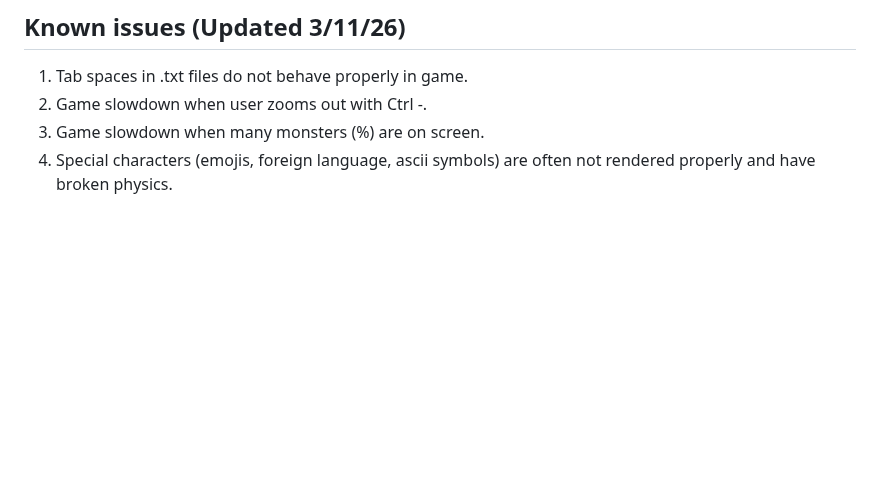
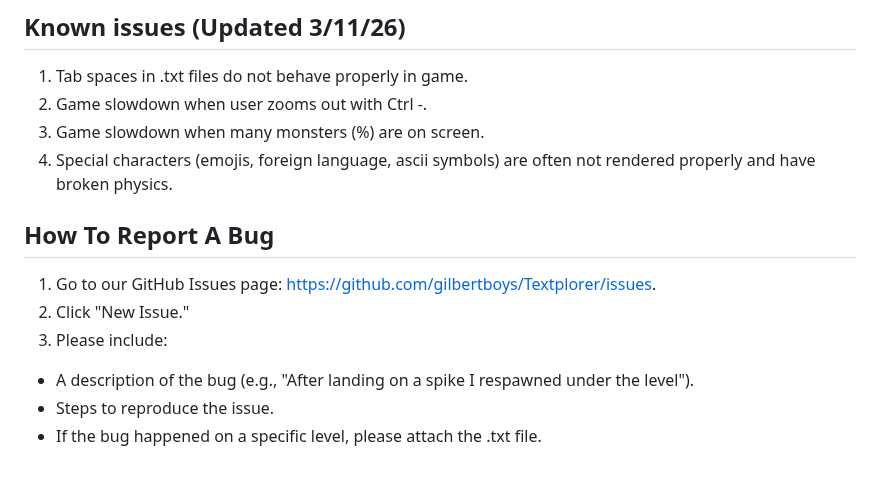
Before and after one commit to gilbertboys/Textplorer, a Markdown page: developer_guidelines.md, the part around the change. Rendered like a GitHub page; blank space fills up the shorter version.

Commit message:
Add bug reporting guidelines to developer documentation
Added a section on how to report a bug, including steps and required information.

```diff
--- a/developer_guidelines.md
+++ b/developer_guidelines.md
@@ -115,3 +115,11 @@ Follow the Airbnb JavaScript Style Guide, viewable at https://github.com/airbnb/
 2. Game slowdown when user zooms out with Ctrl -.
 3. Game slowdown when many monsters (%) are on screen.
 4. Special characters (emojis, foreign language, ascii symbols) are often not rendered properly and have broken physics.
+
+## How To Report A Bug
+1. Go to our GitHub Issues page: https://github.com/gilbertboys/Textplorer/issues.
+2. Click "New Issue."
+3. Please include:
+  - A description of the bug (e.g., "After landing on a spike I respawned under the level").
+  - Steps to reproduce the issue.
+  - If the bug happened on a specific level, please attach the .txt file.
```
